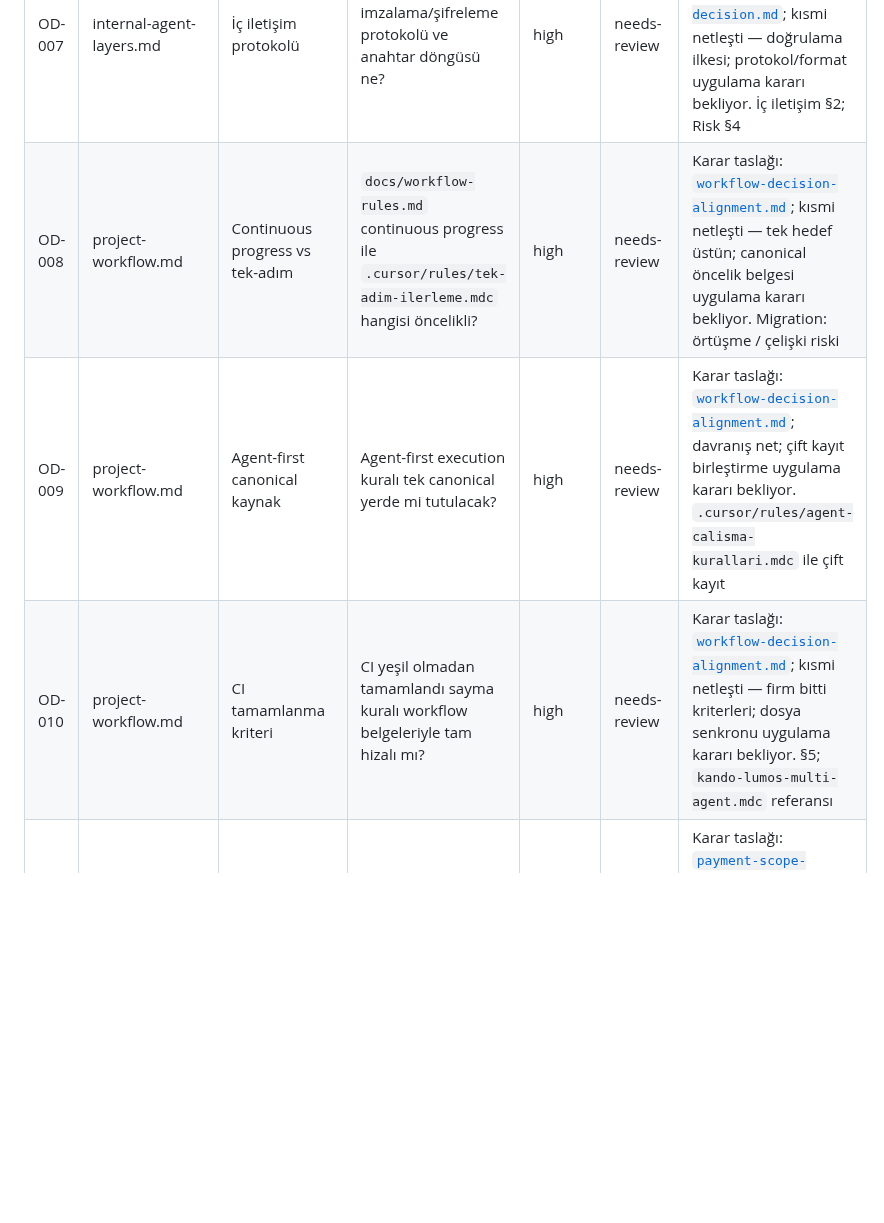
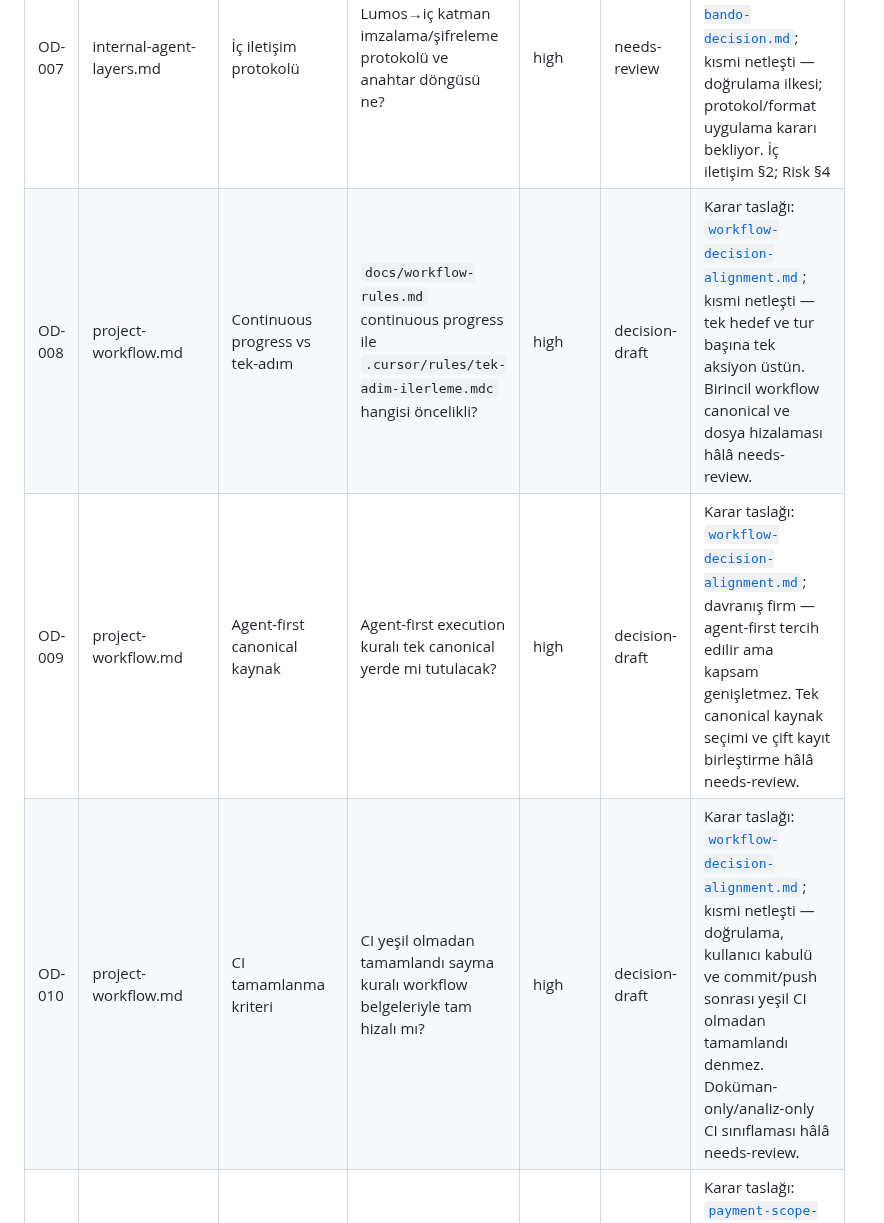
Before and after one commit to candasoz01-cmd/lumos-core, a Markdown page: docs/memory/open-decisions-needs-review.md, the part around the change. Drawn GitHub-style; blank space fills up the shorter version.

Commit message:
docs: update workflow decision statuses

```diff
--- a/docs/memory/open-decisions-needs-review.md
+++ b/docs/memory/open-decisions-needs-review.md
@@ -28,9 +28,9 @@
 | OD-005 | data-vault-user-data.md | Şifreleme ve anahtar yönetimi | Vault içi şifreleme ve anahtar döngüsü nasıl tanımlanacak? | high | needs-review | Karar taslağı: [`vault-secret-token-decision.md`](vault-secret-token-decision.md); kısmi netleşti — şifreleme gerekli ilkesi; teknik spec uygulama kararı bekliyor. Migration #16; product-rules Encrypted ekseni |
 | OD-006 | internal-agent-layers.md | Bando katman varlığı | Bando ayrı katman olarak kalacak mı; görev ve yetki sınırları net mi? | high | needs-review | Karar taslağı: [`internal-communication-bando-decision.md`](internal-communication-bando-decision.md); kısmi netleşti — Bando rolü (güvenlik/gözlem); dağıtım uygulama kararı bekliyor. Bando güvenlik §5; Risk §6 |
 | OD-007 | internal-agent-layers.md | İç iletişim protokolü | Lumos→iç katman imzalama/şifreleme protokolü ve anahtar döngüsü ne? | high | needs-review | Karar taslağı: [`internal-communication-bando-decision.md`](internal-communication-bando-decision.md); kısmi netleşti — doğrulama ilkesi; protokol/format uygulama kararı bekliyor. İç iletişim §2; Risk §4 |
-| OD-008 | project-workflow.md | Continuous progress vs tek-adım | `docs/workflow-rules.md` continuous progress ile `.cursor/rules/tek-adim-ilerleme.mdc` hangisi öncelikli? | high | needs-review | Karar taslağı: [`workflow-decision-alignment.md`](workflow-decision-alignment.md); kısmi netleşti — tek hedef üstün; canonical öncelik belgesi uygulama kararı bekliyor. Migration: örtüşme / çelişki riski |
-| OD-009 | project-workflow.md | Agent-first canonical kaynak | Agent-first execution kuralı tek canonical yerde mi tutulacak? | high | needs-review | Karar taslağı: [`workflow-decision-alignment.md`](workflow-decision-alignment.md); davranış net; çift kayıt birleştirme uygulama kararı bekliyor. `.cursor/rules/agent-calisma-kurallari.mdc` ile çift kayıt |
-| OD-010 | project-workflow.md | CI tamamlanma kriteri | CI yeşil olmadan tamamlandı sayma kuralı workflow belgeleriyle tam hizalı mı? | high | needs-review | Karar taslağı: [`workflow-decision-alignment.md`](workflow-decision-alignment.md); kısmi netleşti — firm bitti kriterleri; dosya senkronu uygulama kararı bekliyor. §5; `kando-lumos-multi-agent.mdc` referansı |
+| OD-008 | project-workflow.md | Continuous progress vs tek-adım | `docs/workflow-rules.md` continuous progress ile `.cursor/rules/tek-adim-ilerleme.mdc` hangisi öncelikli? | high | decision-draft | Karar taslağı: [`workflow-decision-alignment.md`](workflow-decision-alignment.md); kısmi netleşti — tek hedef ve tur başına tek aksiyon üstün. Birincil workflow canonical ve dosya hizalaması hâlâ needs-review. |
+| OD-009 | project-workflow.md | Agent-first canonical kaynak | Agent-first execution kuralı tek canonical yerde mi tutulacak? | high | decision-draft | Karar taslağı: [`workflow-decision-alignment.md`](workflow-decision-alignment.md); davranış firm — agent-first tercih edilir ama kapsam genişletmez. Tek canonical kaynak seçimi ve çift kayıt birleştirme hâlâ needs-review. |
+| OD-010 | project-workflow.md | CI tamamlanma kriteri | CI yeşil olmadan tamamlandı sayma kuralı workflow belgeleriyle tam hizalı mı? | high | decision-draft | Karar taslağı: [`workflow-decision-alignment.md`](workflow-decision-alignment.md); kısmi netleşti — doğrulama, kullanıcı kabulü ve commit/push sonrası yeşil CI olmadan tamamlandı denmez. Doküman-only/analiz-only CI sınıflaması hâlâ needs-review. |
 | OD-011 | commercial-domain-payments.md | Ödeme sistemi kapsamı | Şirket yapısı netleşene kadar ödeme/PSP tamamen dışarıda mı kalacak? | high | needs-review | Karar taslağı: [`payment-scope-decision.md`](payment-scope-decision.md); decision-draft eklendi — ödeme ertelenir ilkesi firm; PSP/uygulama kararı bekliyor. Ödeme sistemi ertelenmiş kapsam |
 | OD-012 | external-integrations-permissions.md | Computer Use kapısı | OpenAI Computer Use onaysız dış yazma riskine karşı hangi onay katmanı uygulanacak? | high | needs-review | Karar taslağı: [`computer-use-permission-gate-decision.md`](computer-use-permission-gate-decision.md); kısmi netleşti — izin kapısı ilkeleri; teknik/UX uygulama kararı bekliyor. OpenAI ajan araçları bölümü |
 
```
